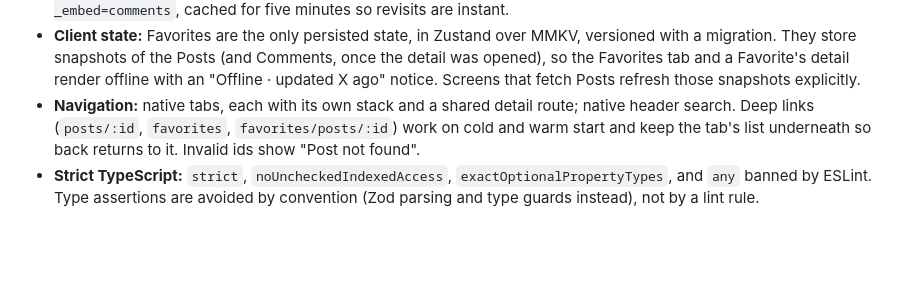
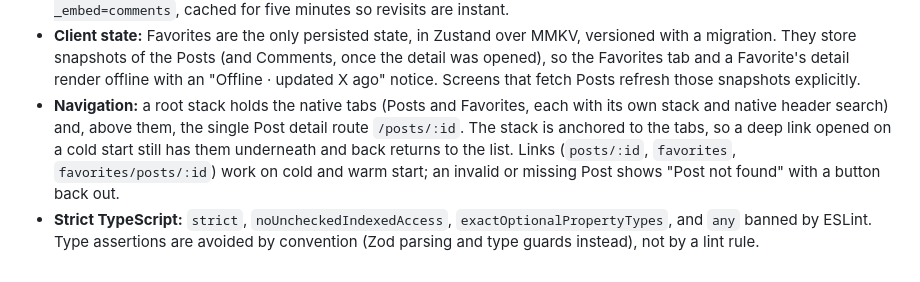
Before and after one commit to luisjrez/posty, a Markdown page: README.md, the part around the change. GitHub-like rendering; blank space fills up the shorter version.

Commit message:
docs: describe the navigation with the detail above the tabs

```diff
--- a/README.md
+++ b/README.md
@@ -163,9 +163,12 @@ Key decisions (the full ADRs are kept out of the repository):
   migration. They store snapshots of the Posts (and Comments, once the detail was opened), so the
   Favorites tab and a Favorite's detail render offline with an "Offline · updated X ago" notice.
   Screens that fetch Posts refresh those snapshots explicitly.
-- **Navigation:** native tabs, each with its own stack and a shared detail route; native header
-  search. Deep links (`posts/:id`, `favorites`, `favorites/posts/:id`) work on cold and warm start
-  and keep the tab's list underneath so back returns to it. Invalid ids show "Post not found".
+- **Navigation:** a root stack holds the native tabs (Posts and Favorites, each with its own
+  stack and native header search) and, above them, the single Post detail route `/posts/:id`.
+  The stack is anchored to the tabs, so a deep link opened on a cold start still has them
+  underneath and back returns to the list. Links (`posts/:id`, `favorites`,
+  `favorites/posts/:id`) work on cold and warm start; an invalid or missing Post shows "Post not
+  found" with a button back out.
 - **Strict TypeScript:** `strict`, `noUncheckedIndexedAccess`, `exactOptionalPropertyTypes`, and
   `any` banned by ESLint. Type assertions are avoided by convention (Zod parsing and type guards
   instead), not by a lint rule.
```
